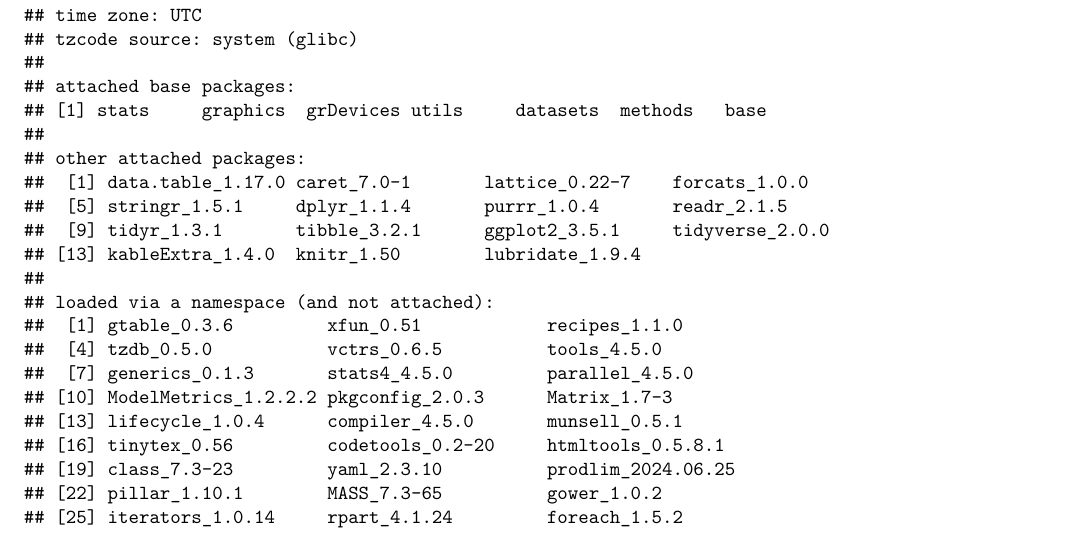
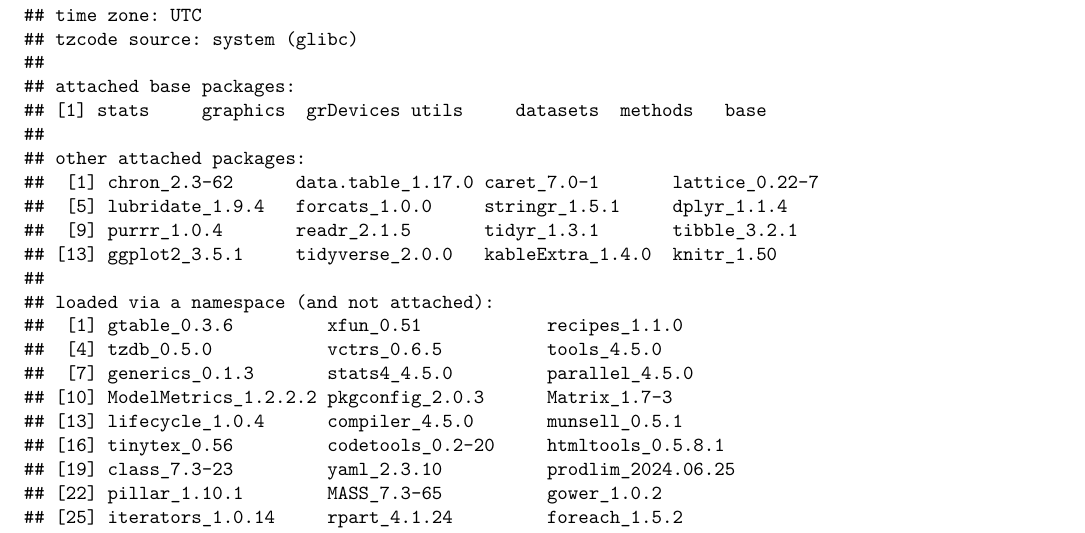
Before and after one commit to haimhub/capstone_movielens, an R Markdown document (capstone_movielens_report_MH.Rmd): part of page 7 of 8, cut so that both start at the same text. Rendered offline with R 4.5, knitr and Pandoc, then LaTeX, with nearby package versions; some code elsewhere in the file could not run offline.

Commit message:
Add files via upload

````diff
--- a/capstone_movielens_report_MH.Rmd
+++ b/capstone_movielens_report_MH.Rmd
@@ -33,7 +33,6 @@ The 10M data is downloaded and split into an edx data-set (for analysis and trai
 
 ```{r, eval = TRUE, echo = FALSE, warning=FALSE, message=FALSE, results='asis'}
 options(pillar.sigfig = 4)
-library(lubridate)
 library(knitr)
 library(kableExtra)
 knitr::opts_chunk$set(tidy = FALSE, cache.extra = packageVersion('tufte'),
--- a/get_data_call_model.R
+++ b/get_data_call_model.R
@@ -7,12 +7,16 @@
 ##########################################################
 # Create edx set, validation set (final hold-out test set)
 ##########################################################
+##setwd if necessary
+#setwd("./capstone_movielens")
 
 # Note: this process could take a couple of minutes
 
 if(!require(tidyverse)) install.packages("tidyverse", repos = "http://cran.us.r-project.org")
 if(!require(caret)) install.packages("caret", repos = "http://cran.us.r-project.org")
 if(!require(data.table)) install.packages("data.table", repos = "http://cran.us.r-project.org")
+if(!require(lubridate)) install.packages("lubridate", repos = "http://cran.us.r-project.org")
+if(!require(chron)) install.packages("chron", repos = "http://cran.us.r-project.org")
 
 # MovieLens 10M dataset:
 # https://grouplens.org/datasets/movielens/10m/
````
